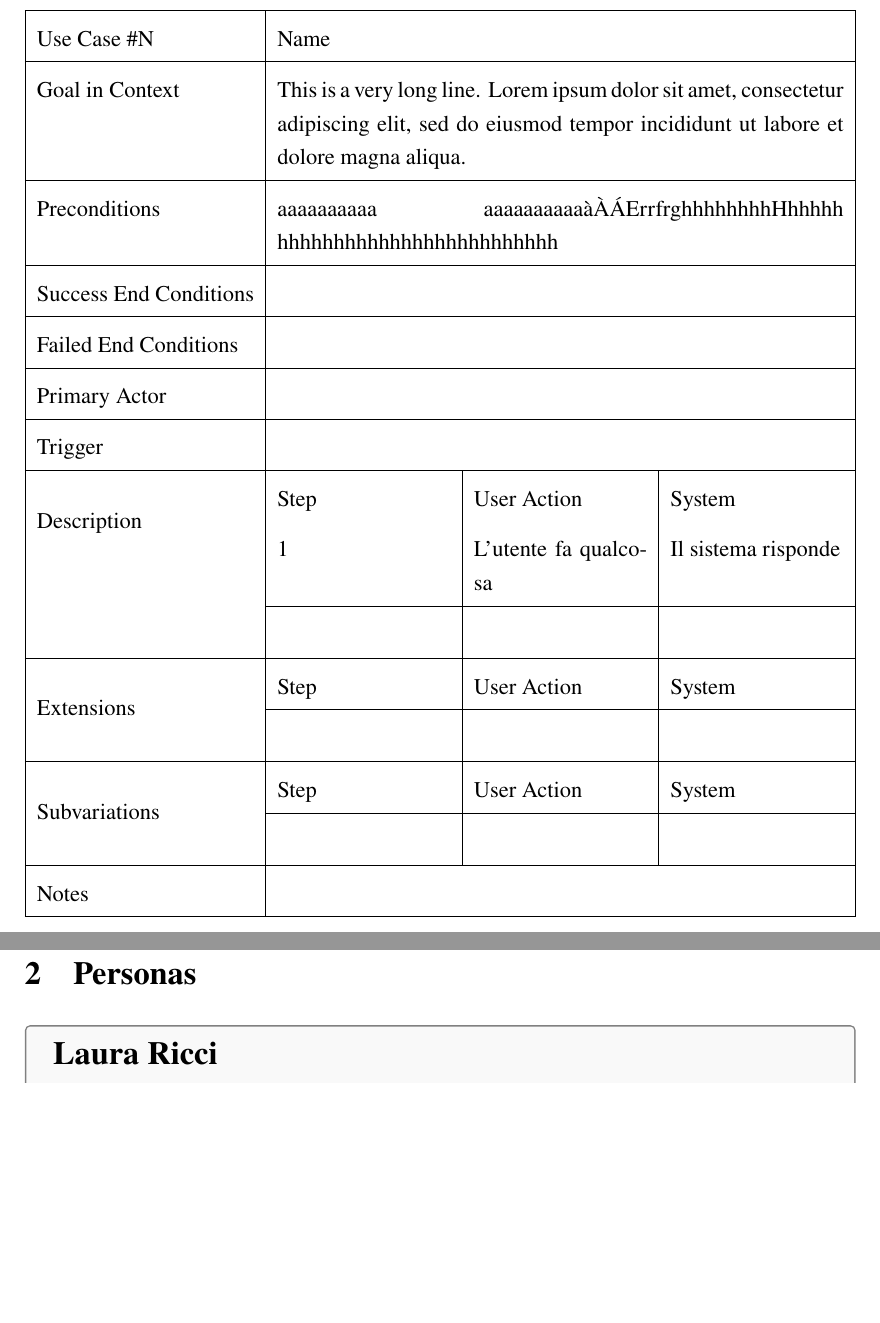
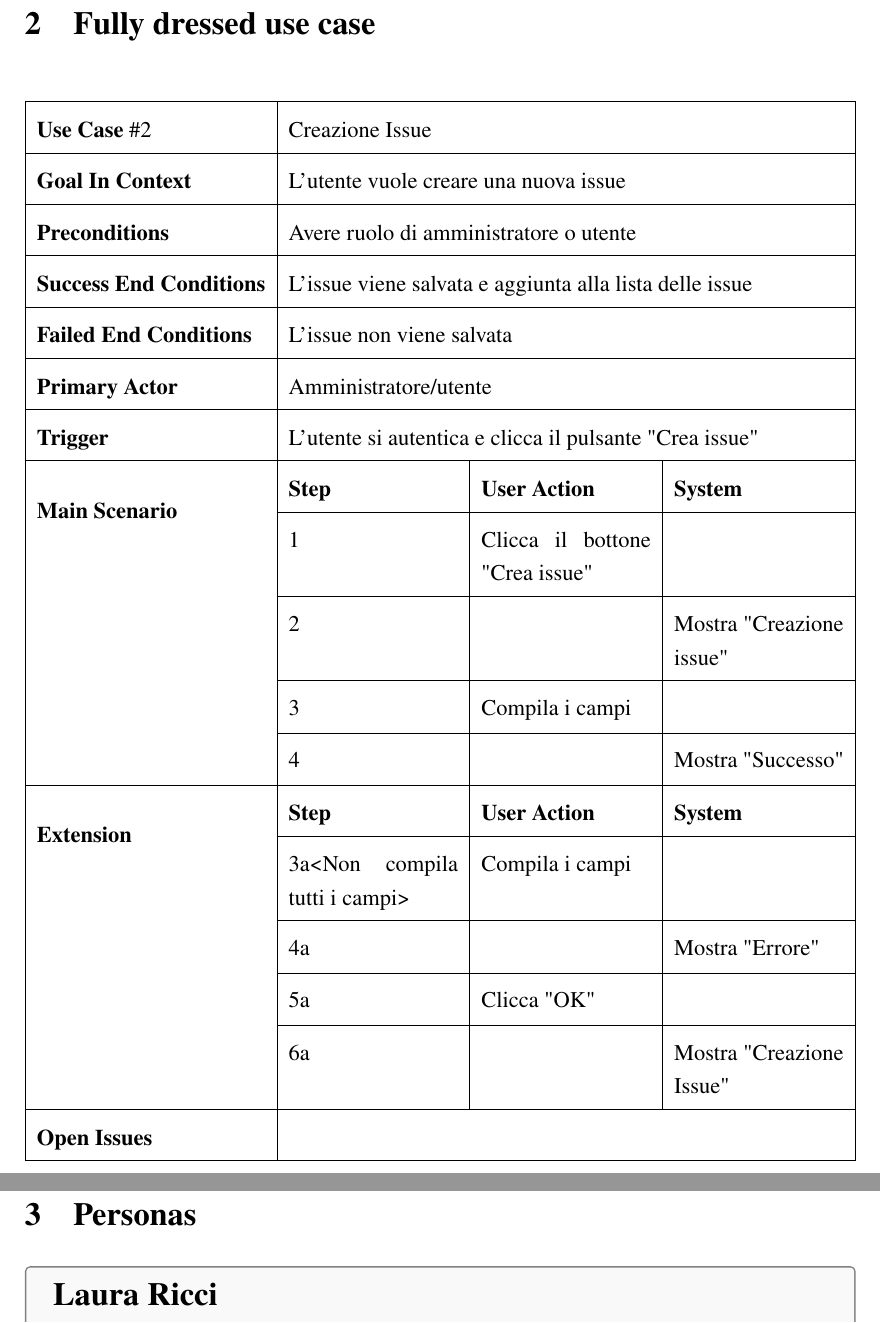
Before and after one commit to xFireFox27/BugBoard26-INGSW2526_015, a LaTeX document (Documentazione/main.tex, which reads Documentazione/src/inputs/Cockburn.tex): two parts of pages 10 and 11 of 16, joined at a grey line, cut at the place of the change, the shorter picture padded with empty space. Compiled offline with pdfLaTeX.

Commit message:
inserimento tabella cockburn

```diff
--- a/Documentazione/main.tex
+++ b/Documentazione/main.tex
@@ -78,52 +78,7 @@
     \newpage
     \input{src/inputs/UseCaseDiagrams.tex}
     \newpage
-
-
-
-
-
-\begin{table}[H]
-
-\def\arraystretch{1.5}
-
-
-\begin{tabularx}{\linewidth}{|l|X|X|X|}
-
-  \hline Use Case \#N & \multicolumn{3}{l|}{Name} \\ \hline Goal in
-  Context & \multicolumn{3}{>{\hsize=\dimexpr 3\hsize+4\tabcolsep+2\arrayrulewidth\relax}X|}{%
-    This is a very long line. Lorem ipsum dolor sit amet, consectetur
-    adipiscing elit, sed do eiusmod tempor incididunt ut labore et
-    dolore magna aliqua.  } \\
- \hline Preconditions &
-  \multicolumn{3}{>{\hsize=\dimexpr 3\hsize+4\tabcolsep+2\arrayrulewidth\relax}X|}{%
-  aaaaaaaaaa aaaaaaaaaaàÀÁErrfrghhhhhhhhHhhhhh hhhhhhhhhhhhhhhhhhhhhhhhh} \\
- \hline Success End Conditions &
-  \multicolumn{3}{l|}{} \\
- \hline Failed End Conditions &
-  \multicolumn{3}{l|}{} \\
- \hline Primary Actor &
-  \multicolumn{3}{l|}{} \\
- \hline Trigger & \multicolumn{3}{l|}{} \\
-
-  \hline \multirow{2}{*}{Description} & Step & User Action & System \\
-  & 1 & L'utente fa qualcosa & Il sistema risponde \\
-  \cline{2-4} & & & \\
- \hline \multirow{2}{*}{Extensions} & Step &
-  User Action & System \\
- \cline{2-4} & & & \\
- \hline
-  \multirow{2}{*}{Subvariations} & Step & User Action & System \\
-
-  \cline{2-4} & & & \\
- \hline Notes & \multicolumn{3}{l|}{} \\
- \hline
-
-
-\end{tabularx}
-
-\end{table}
-
+    \input{src/inputs/Cockburn.tex}
 \newpage
 
 \input{src/inputs/Personas.tex}
--- /dev/null
+++ b/Documentazione/src/inputs/Cockburn.tex
@@ -0,0 +1,38 @@
+\section{Fully dressed use case}
+
+\begin{table}[H]
+
+\def\arraystretch{1.5}
+
+
+\begin{tabularx}{\linewidth}{|l|X|X|X|}
+
+    \hline \textbf{Use Case} \#2 &
+    \multicolumn{3}{l|}{Creazione Issue} \\
+    \hline \textbf{Goal In Context} &
+    \multicolumn{3}{>{\hsize=\dimexpr 3\hsize+4\tabcolsep+2\arrayrulewidth\relax}X|}{L'utente vuole creare una nuova issue} \\
+    \hline \textbf{Preconditions} &
+    \multicolumn{3}{>{\hsize=\dimexpr 3\hsize+4\tabcolsep+2\arrayrulewidth\relax}X|}{Avere ruolo di amministratore o utente} \\
+    \hline \textbf{Success End Conditions} &
+    \multicolumn{3}{>{\hsize=\dimexpr 3\hsize+4\tabcolsep+2\arrayrulewidth\relax}X|}{L'issue viene salvata e aggiunta alla lista delle issue} \\
+    \hline \textbf{Failed End Conditions} &
+    \multicolumn{3}{>{\hsize=\dimexpr 3\hsize+4\tabcolsep+2\arrayrulewidth\relax}X|}{L'issue non viene salvata} \\
+    \hline \textbf{Primary Actor} &
+    \multicolumn{3}{>{\hsize=\dimexpr 3\hsize+4\tabcolsep+2\arrayrulewidth\relax}X|}{Amministratore/utente} \\
+    \hline \textbf{Trigger} & \multicolumn{3}{>{\hsize=\dimexpr 3\hsize+4\tabcolsep+2\arrayrulewidth\relax}X|}{L'utente si autentica e clicca il pulsante "Crea issue"} \\
+    \hline \multirow{2}{*}{\textbf{Main Scenario}} & \textbf{Step} & \textbf{User Action} & \textbf{System} \\
+    \cline{2-4} & 1 & Clicca il bottone "Crea issue" & \\
+    \cline{2-4} & 2 & & Mostra "Creazione issue"\\
+    \cline{2-4} & 3 & Compila i campi & \\
+    \cline{2-4} & 4 &  & Mostra "Successo"\\
+    \hline \multirow{2}{*}{\textbf{Extension}} & \textbf{Step} & \textbf{User Action} & \textbf{System} \\
+    \cline{2-4} & 3a<Non compila tutti i campi> & Compila i campi & \\
+    \cline{2-4} & 4a & & Mostra "Errore" \\
+    \cline{2-4} & 5a & Clicca "OK" & \\
+    \cline{2-4} & 6a & & Mostra "Creazione Issue" \\
+    \hline \textbf{Open Issues} & \multicolumn{3}{l|}{} \\
+    \hline
+
+\end{tabularx}
+
+\end{table}
```
Also changed, not shown: Documentazione/main.pdf, 7 other files.
